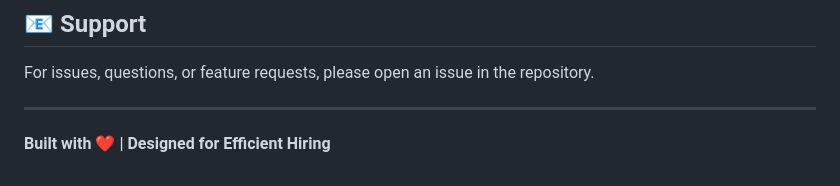
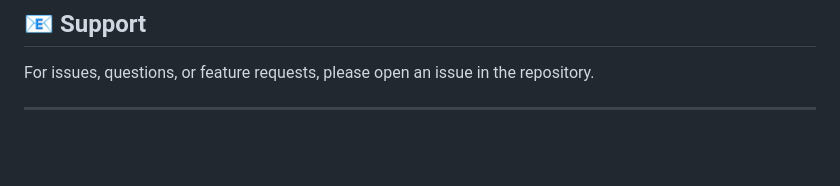
Before and after one commit to A81126/applicant-tracking-system, a Markdown page: README.md, the part around the change. GitHub-like rendering; blank space fills up the shorter version.

Commit message:
Remove built with message from README

```diff
--- a/README.md
+++ b/README.md
@@ -183,5 +183,3 @@ Draft  →  Pending Review  →  Live  →  Closed
 For issues, questions, or feature requests, please open an issue in the repository.
 
 ---
-
-**Built with ❤️ | Designed for Efficient Hiring**
```
